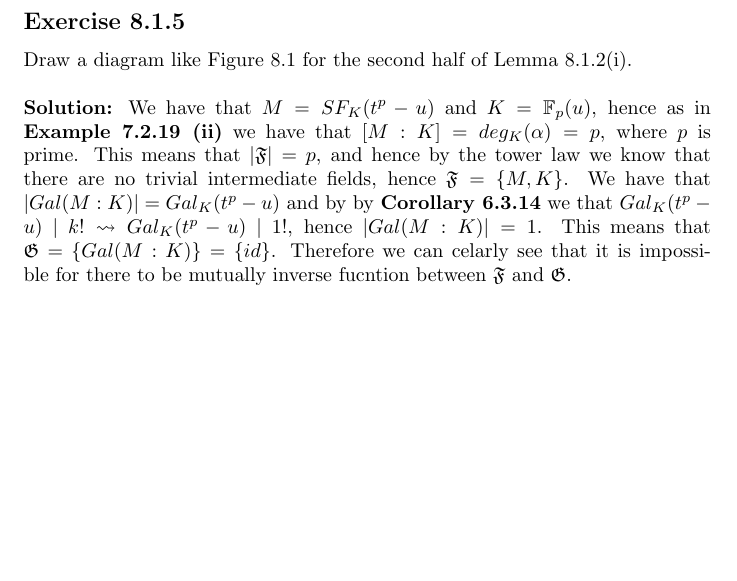
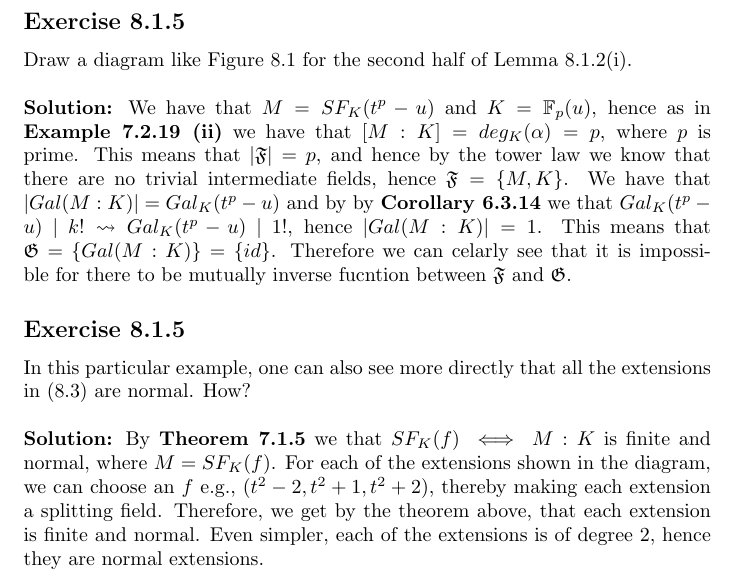
Before and after one commit to l4fl4m3/Galois-Theory-Leinster, a LaTeX document (solutions.tex): part of page 18 of 18, cut so that both start at the same text, the shorter picture padded with empty space. Compiled offline with pdfLaTeX.

Commit message:
started chapter 8

```diff
--- a/solutions.tex
+++ b/solutions.tex
@@ -739,4 +739,13 @@ We have that $|Gal(M:K)| = Gal_K(t^p-u)$ and by by \textbf{Corollary 6.3.14} we
 This means that $\mathfrak{G} = \{Gal(M:K)\}=\{id\}$. Therefore we can celarly see that it is impossible for there to be mutually inverse fucntion between
 $\mathfrak{F}$ and $\mathfrak{G}$.
 
+\subsection*{Exercise 8.1.5}
+In this particular example, one can also see more
+directly that all the extensions in (8.3) are normal. How?
+\\\\
+\textbf{Solution:}
+By \textbf{Theorem 7.1.5} we that $SF_K(f) \iff M:K$ is finite and normal, where $M = SF_K(f)$. For each of the extensions shown in the diagram,
+we can choose an $f$ e.g., $(t^2-2, t^2+1, t^2+2)$, thereby making each extension a splitting field. Therefore, we get by the theorem above,
+that each extension is finite and normal. Even simpler, each of the extensions is of degree 2, hence they are normal extensions.
+
 \end{document}
```
Also changed, not shown: solutions.pdf, 3 other files.
